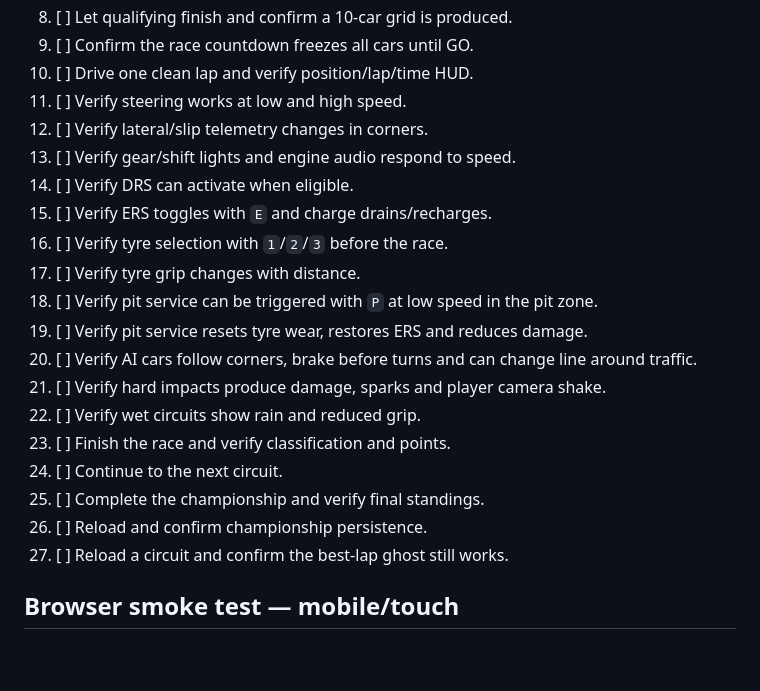
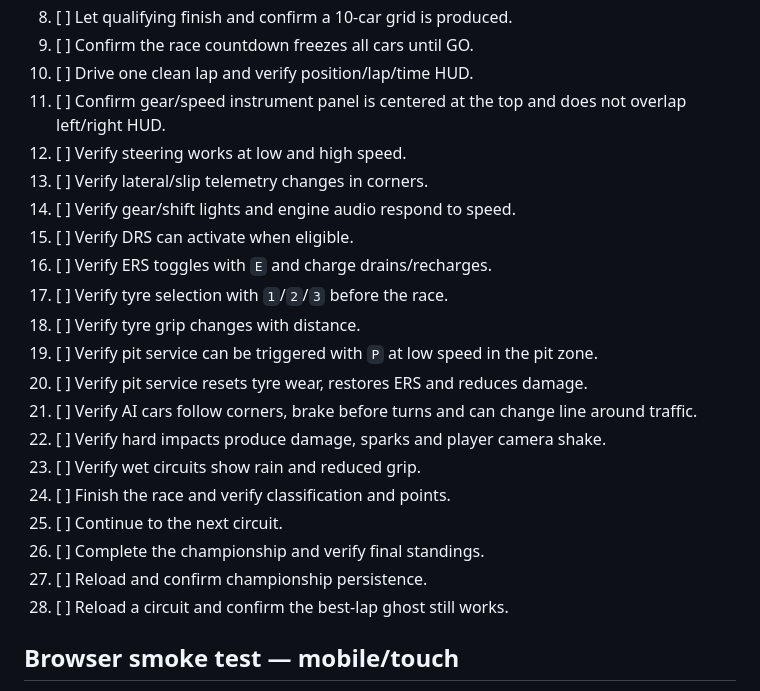
Before and after one commit to ottobit/portfolio-arcade, a Markdown page: games/f1-racer/RELEASE-CHECKLIST.md, the part around the change. Drawn GitHub-style; blank space fills up the shorter version.

Commit message:
test(f1): add top-center HUD regression check

```diff
--- a/games/f1-racer/RELEASE-CHECKLIST.md
+++ b/games/f1-racer/RELEASE-CHECKLIST.md
@@ -28,23 +28,24 @@ Run one complete pass on a current Chromium/Firefox/Safari browser.
 8. [ ] Let qualifying finish and confirm a 10-car grid is produced.
 9. [ ] Confirm the race countdown freezes all cars until GO.
 10. [ ] Drive one clean lap and verify position/lap/time HUD.
-11. [ ] Verify steering works at low and high speed.
-12. [ ] Verify lateral/slip telemetry changes in corners.
-13. [ ] Verify gear/shift lights and engine audio respond to speed.
-14. [ ] Verify DRS can activate when eligible.
-15. [ ] Verify ERS toggles with `E` and charge drains/recharges.
-16. [ ] Verify tyre selection with `1`/`2`/`3` before the race.
-17. [ ] Verify tyre grip changes with distance.
-18. [ ] Verify pit service can be triggered with `P` at low speed in the pit zone.
-19. [ ] Verify pit service resets tyre wear, restores ERS and reduces damage.
-20. [ ] Verify AI cars follow corners, brake before turns and can change line around traffic.
-21. [ ] Verify hard impacts produce damage, sparks and player camera shake.
-22. [ ] Verify wet circuits show rain and reduced grip.
-23. [ ] Finish the race and verify classification and points.
-24. [ ] Continue to the next circuit.
-25. [ ] Complete the championship and verify final standings.
-26. [ ] Reload and confirm championship persistence.
-27. [ ] Reload a circuit and confirm the best-lap ghost still works.
+11. [ ] Confirm gear/speed instrument panel is centered at the top and does not overlap left/right HUD.
+12. [ ] Verify steering works at low and high speed.
+13. [ ] Verify lateral/slip telemetry changes in corners.
+14. [ ] Verify gear/shift lights and engine audio respond to speed.
+15. [ ] Verify DRS can activate when eligible.
+16. [ ] Verify ERS toggles with `E` and charge drains/recharges.
+17. [ ] Verify tyre selection with `1`/`2`/`3` before the race.
+18. [ ] Verify tyre grip changes with distance.
+19. [ ] Verify pit service can be triggered with `P` at low speed in the pit zone.
+20. [ ] Verify pit service resets tyre wear, restores ERS and reduces damage.
+21. [ ] Verify AI cars follow corners, brake before turns and can change line around traffic.
+22. [ ] Verify hard impacts produce damage, sparks and player camera shake.
+23. [ ] Verify wet circuits show rain and reduced grip.
+24. [ ] Finish the race and verify classification and points.
+25. [ ] Continue to the next circuit.
+26. [ ] Complete the championship and verify final standings.
+27. [ ] Reload and confirm championship persistence.
+28. [ ] Reload a circuit and confirm the best-lap ghost still works.
 
 ## Browser smoke test — mobile/touch
 
```
